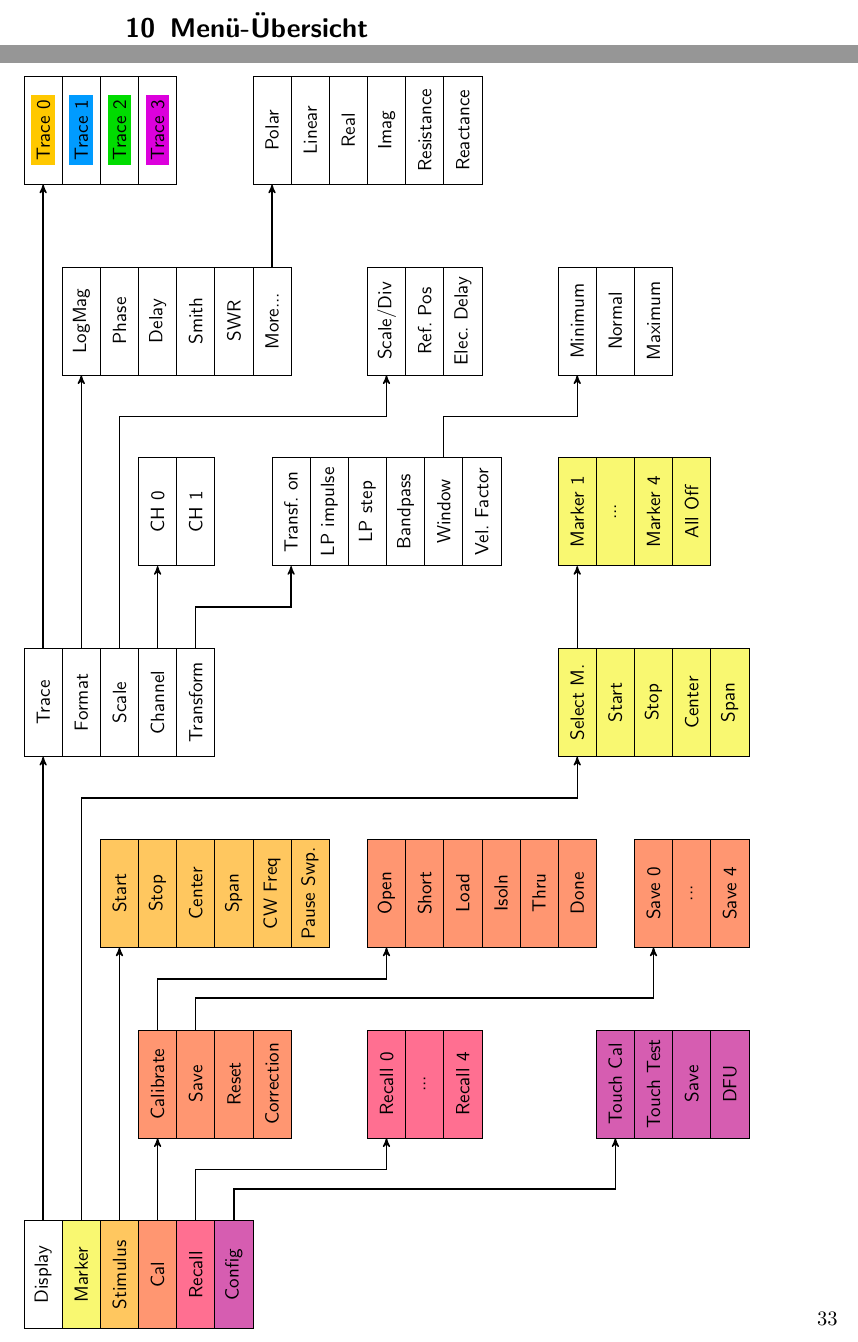
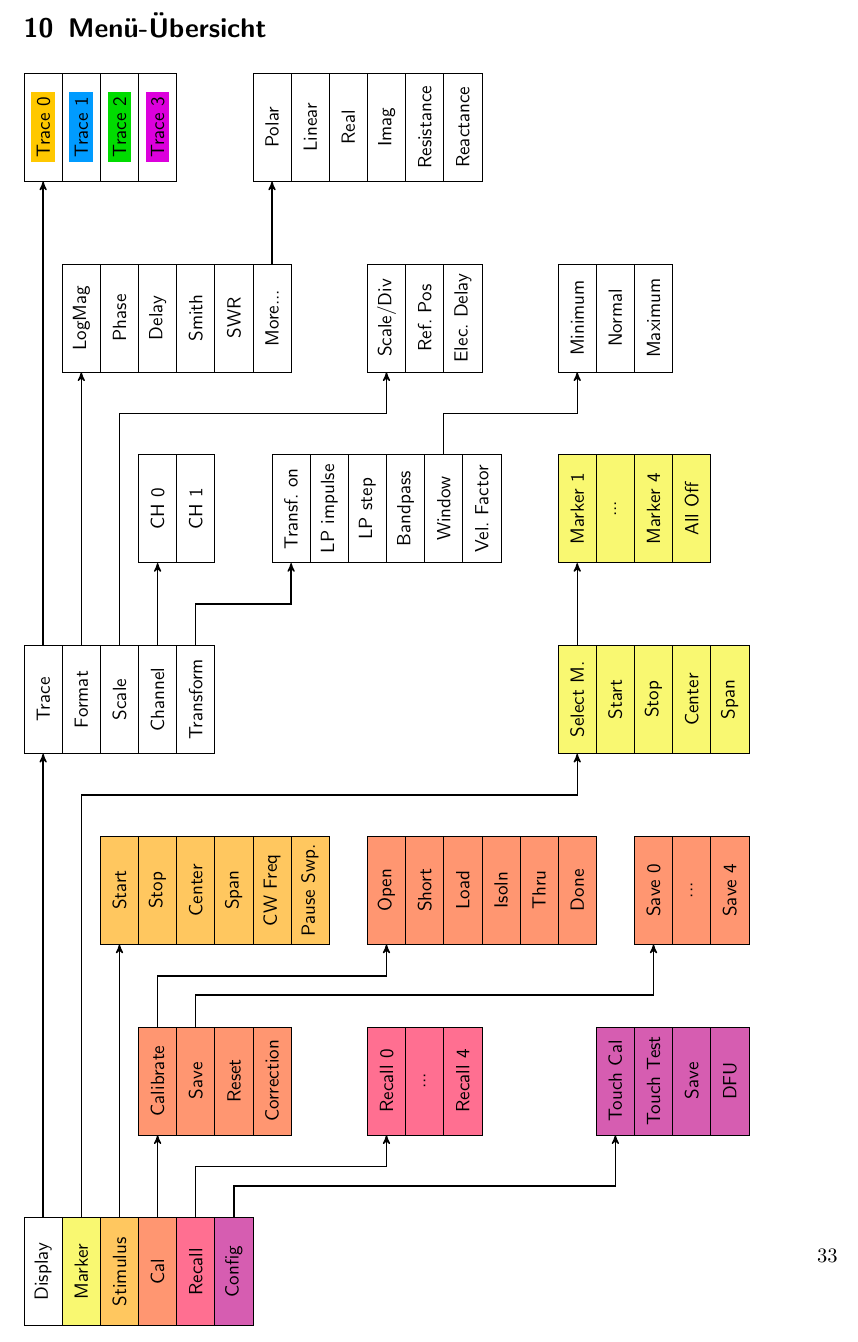
Before and after one commit to HB9UF/nanovna_workshop, a LaTeX document (skript/nanovna_workshop_skript.tex): two parts of pages 32 and 33 of 34 before the commit and part of page 33 of 34 after it, the two joined at a grey line, cut so that both start at the same text. Compiled offline with pdfLaTeX; an older LaTeX class or package is replaced by its successor.

Commit message:
Minor typographic changes to menu section

```diff
--- a/skript/nanovna_workshop_skript.tex
+++ b/skript/nanovna_workshop_skript.tex
@@ -1698,10 +1698,9 @@ eine serielle Transmissionsmessung durchgeführt.
 \section{FIXME: Transformatoren zur Impedanzwandlung}\label{sec:impedanztrafo}
 
 \newpage % FIXME
-\section{Menü-Übersicht}\label{sec:menu} % FIXME Is this printed?
-
-\newpage % FIXME
-
+\section{Menü-Übersicht}\label{sec:menu}
+
+%FIXME: Check if this fits on page
 \scalebox{0.93}{\rotatebox{90}{\begin{tikzpicture}[font=\sffamily]
     \tikzstyle{menu}=[draw, text width=5em, text centered, minimum height=2em, node distance=2em,on grid]
     \tikzstyle{marker}=[fill=marker]
```
